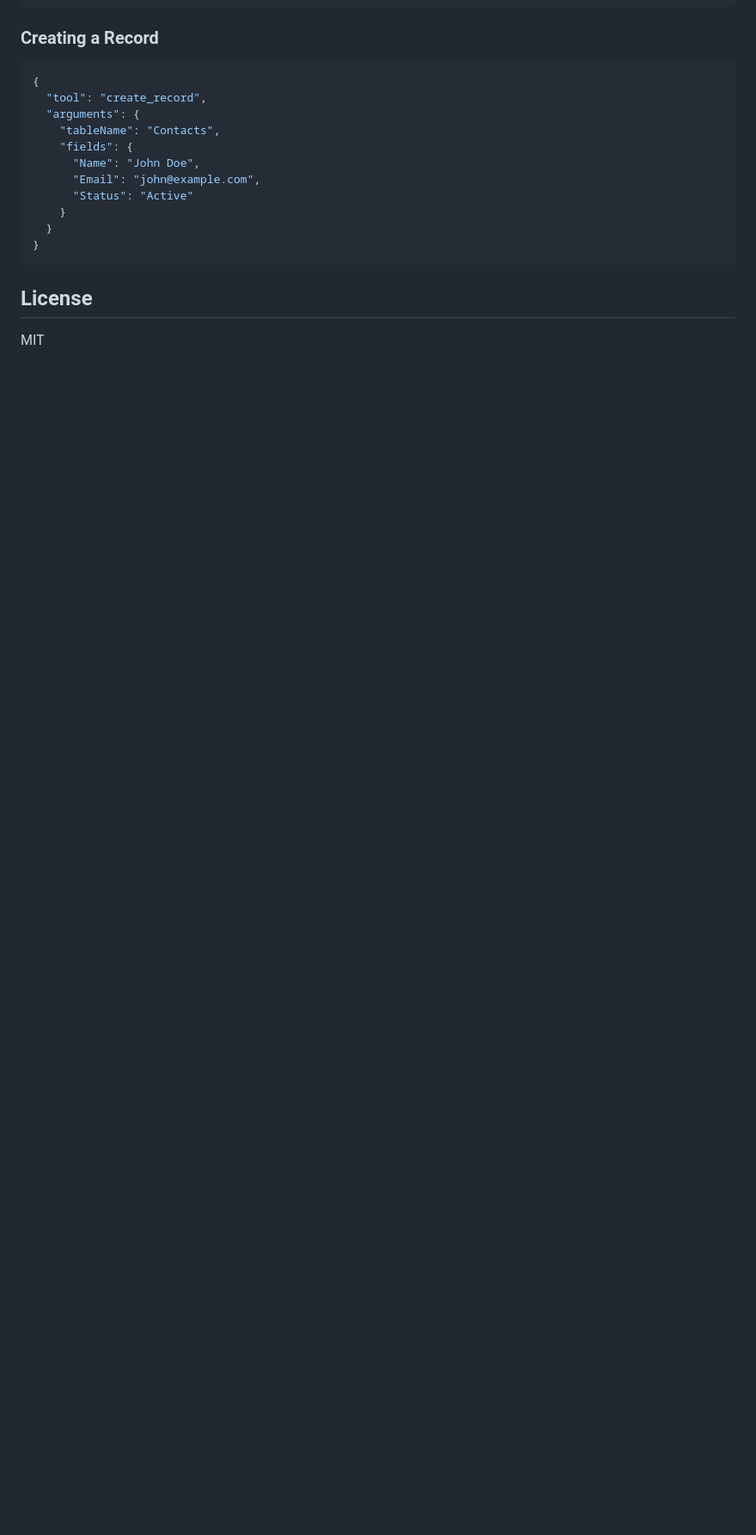
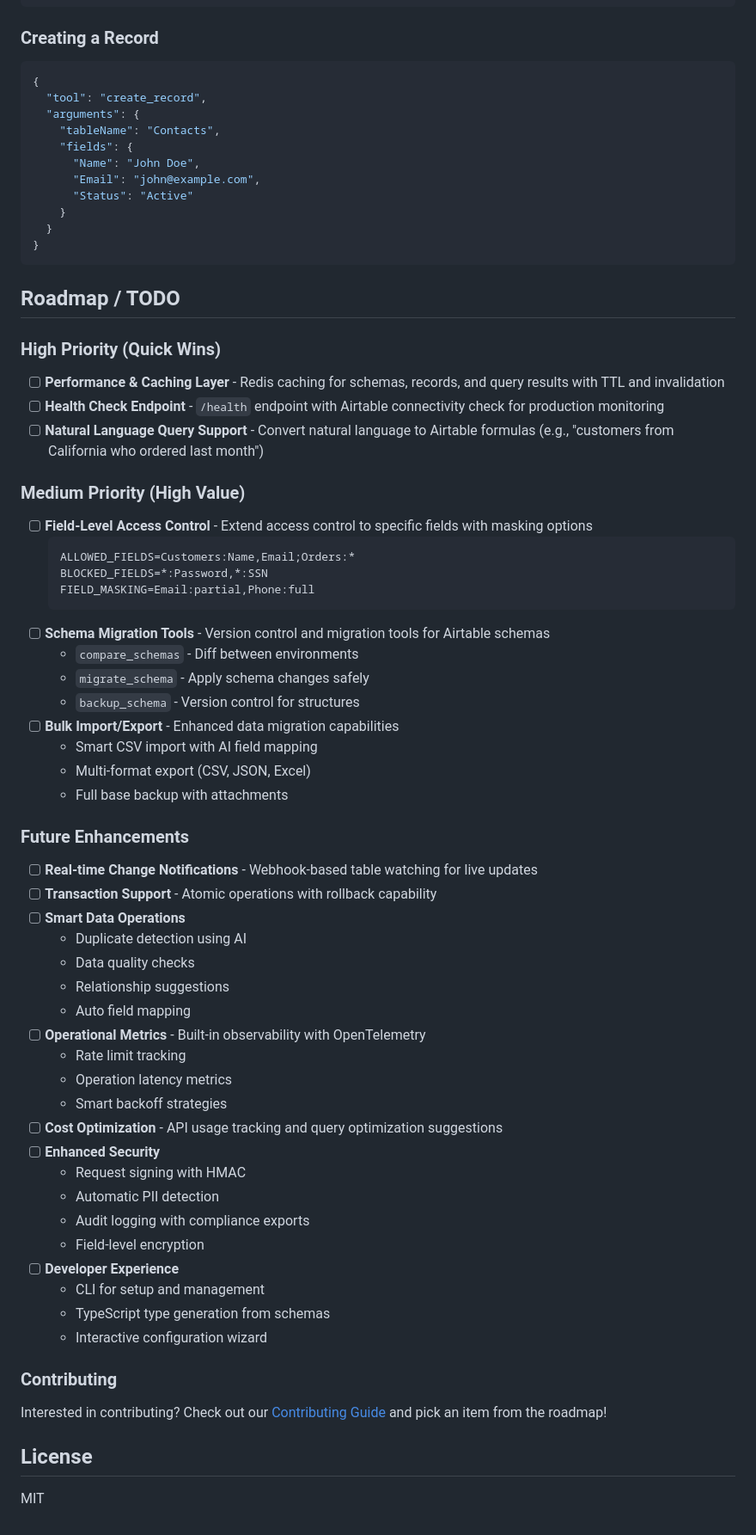
Before and after one commit to delta-and-beta/mcp-airtable, a Markdown page: README.md, the part around the change. Shown at 86% size. GitHub-like rendering; blank space fills up the shorter version.

Commit message:
docs: add comprehensive roadmap section to README
- Added prioritized TODO list with high, medium, and future enhancements
- Included performance improvements (caching, health checks)
- Added natural language query support plans
- Enhanced security features roadmap
- Developer experience improvements
- Structured by implementation priority

🤖 Generated with [Claude Code](https://claude.ai/code)

Co-Authored-By: Claude <noreply@anthropic.com>

````diff
--- a/README.md
+++ b/README.md
@@ -286,6 +286,55 @@ npm run lint
 }
 ```
 
+## Roadmap / TODO
+
+### High Priority (Quick Wins)
+- [ ] **Performance & Caching Layer** - Redis caching for schemas, records, and query results with TTL and invalidation
+- [ ] **Health Check Endpoint** - `/health` endpoint with Airtable connectivity check for production monitoring
+- [ ] **Natural Language Query Support** - Convert natural language to Airtable formulas (e.g., "customers from California who ordered last month")
+
+### Medium Priority (High Value)
+- [ ] **Field-Level Access Control** - Extend access control to specific fields with masking options
+  ```bash
+  ALLOWED_FIELDS=Customers:Name,Email;Orders:*
+  BLOCKED_FIELDS=*:Password,*:SSN
+  FIELD_MASKING=Email:partial,Phone:full
+  ```
+- [ ] **Schema Migration Tools** - Version control and migration tools for Airtable schemas
+  - `compare_schemas` - Diff between environments
+  - `migrate_schema` - Apply schema changes safely
+  - `backup_schema` - Version control for structures
+- [ ] **Bulk Import/Export** - Enhanced data migration capabilities
+  - Smart CSV import with AI field mapping
+  - Multi-format export (CSV, JSON, Excel)
+  - Full base backup with attachments
+
+### Future Enhancements
+- [ ] **Real-time Change Notifications** - Webhook-based table watching for live updates
+- [ ] **Transaction Support** - Atomic operations with rollback capability
+- [ ] **Smart Data Operations**
+  - Duplicate detection using AI
+  - Data quality checks
+  - Relationship suggestions
+  - Auto field mapping
+- [ ] **Operational Metrics** - Built-in observability with OpenTelemetry
+  - Rate limit tracking
+  - Operation latency metrics
+  - Smart backoff strategies
+- [ ] **Cost Optimization** - API usage tracking and query optimization suggestions
+- [ ] **Enhanced Security**
+  - Request signing with HMAC
+  - Automatic PII detection
+  - Audit logging with compliance exports
+  - Field-level encryption
+- [ ] **Developer Experience**
+  - CLI for setup and management
+  - TypeScript type generation from schemas
+  - Interactive configuration wizard
+
+### Contributing
+Interested in contributing? Check out our [Contributing Guide](CONTRIBUTING.md) and pick an item from the roadmap!
+
 ## License
 
 MIT
````
